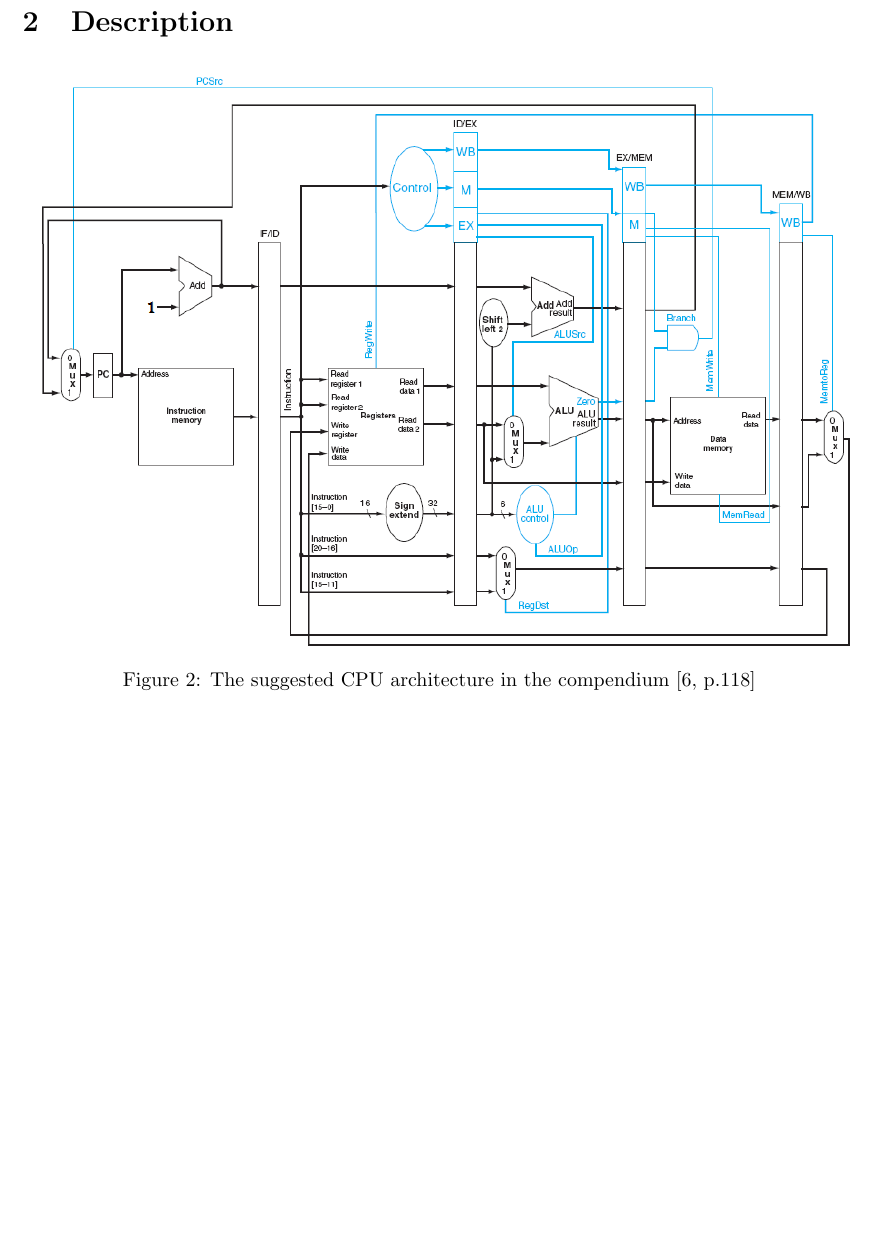
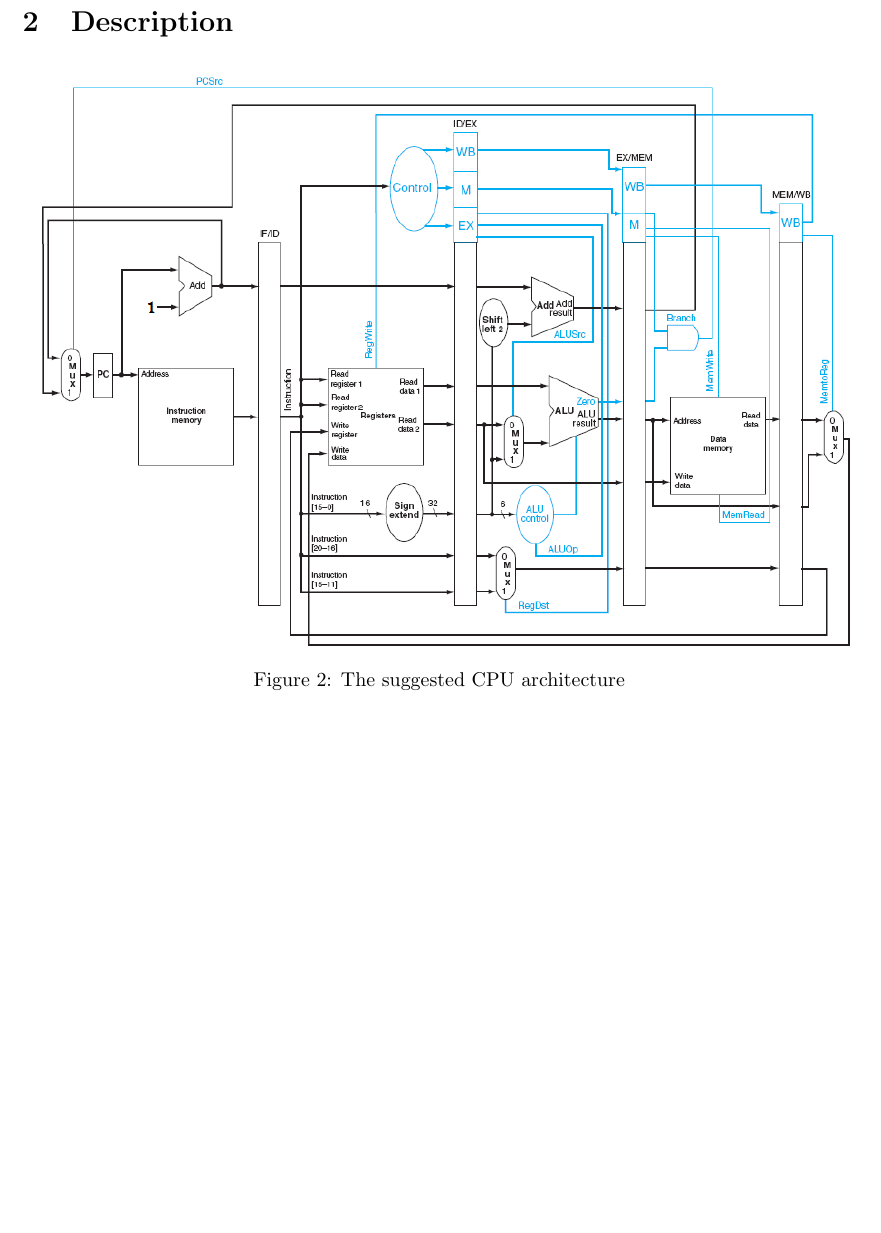
Before and after one commit to lundal/DataKonst2, a LaTeX document (report/report.tex, which reads report/description/description.tex): part of page 6 of 11, cut so that both start at the same text, the shorter picture padded with empty space. Compiled offline with pdfLaTeX.

Commit message:
Remove citation of compendium, it did not work correctly

```diff
--- a/report/description/description.tex
+++ b/report/description/description.tex
@@ -2,6 +2,6 @@
 \begin{figure}[ht]
     \centering
     \includegraphics[width=\textwidth]{figures/SuggestedArchitecture.png}
-    \caption{The suggested CPU architecture in the compendium \cite[p.118]{lab-compendium}}
+    \caption{The suggested CPU architecture}
     \label{fig:suggestedArchitecture}
 \end{figure}
```
